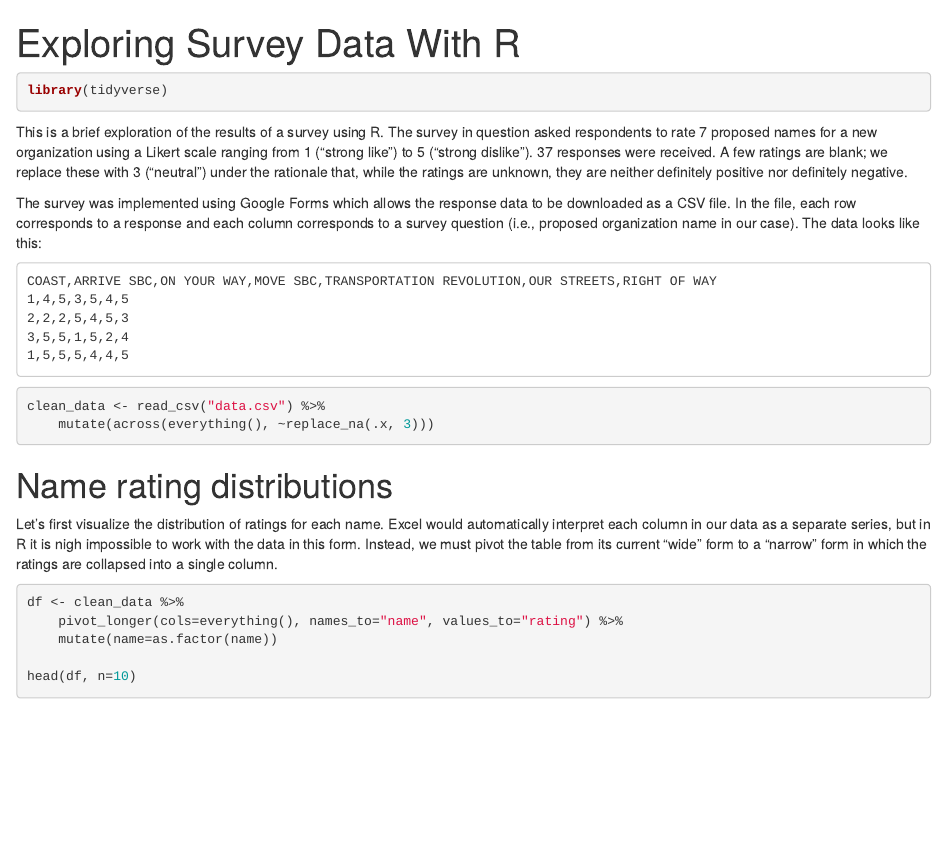
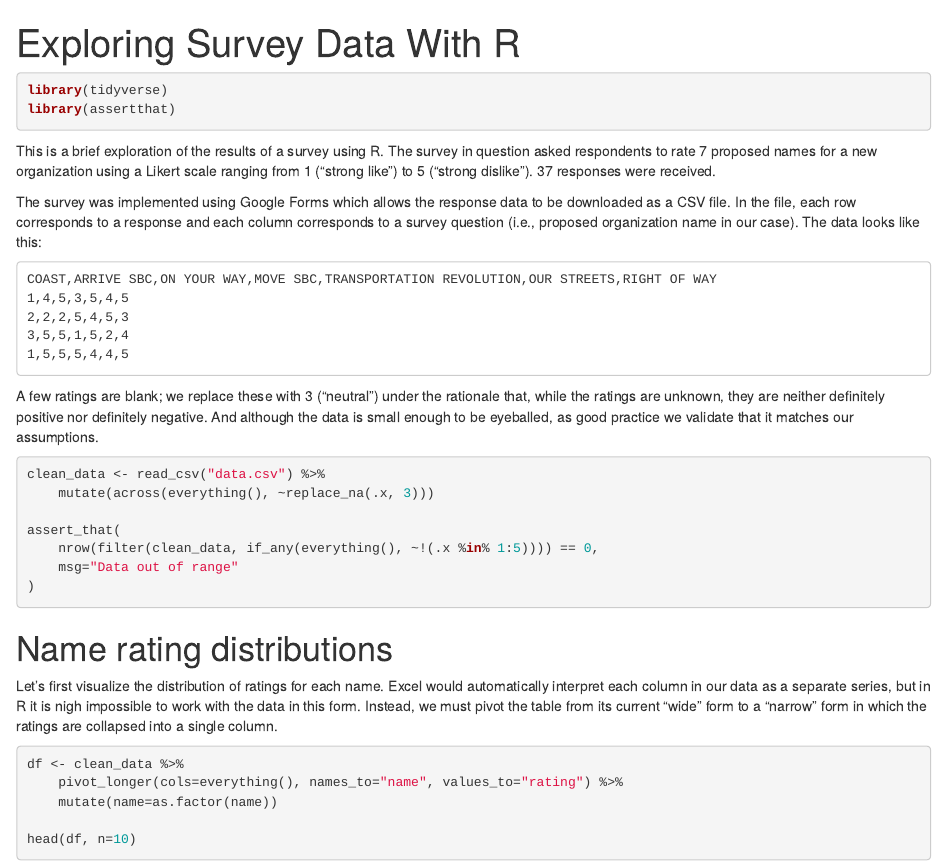
Before and after one commit to gjanee/name-survey, an R Markdown document (index.Rmd): the page in a window 1100 px wide, from its top. Rendered offline with R 4.5, knitr and Pandoc, with nearby package versions; code that draws random numbers runs with fixed seeds of ours; a font, style sheet, LaTeX package, included part or bibliography that could not be used is replaced or left out.

Commit message:
Add data validation

````diff
--- a/index.Rmd
+++ b/index.Rmd
@@ -10,9 +10,10 @@ knitr::opts_chunk$set(echo=TRUE)
 
 ```{r message=FALSE, warning=FALSE}
 library(tidyverse)
+library(assertthat)
 ```
 
-This is a brief exploration of the results of a survey using R.  The survey in question asked respondents to rate 7 proposed names for a new organization using a Likert scale ranging from 1 ("strong like") to 5 ("strong dislike").  37 responses were received.  A few ratings are blank; we replace these with 3 ("neutral") under the rationale that, while the ratings are unknown, they are neither definitely positive nor definitely negative.
+This is a brief exploration of the results of a survey using R.  The survey in question asked respondents to rate 7 proposed names for a new organization using a Likert scale ranging from 1 ("strong like") to 5 ("strong dislike").  37 responses were received.
 
 The survey was implemented using Google Forms which allows the response data to be downloaded as a CSV file.  In the file, each row corresponds to a response and each column corresponds to a survey question (i.e., proposed organization name in our case).  The data looks like this:
 
@@ -20,9 +21,16 @@ The survey was implemented using Google Forms which allows the response data to
 cat(read_lines("data.csv", n_max=5), sep="\n")
 ```
 
-```{r message=FALSE}
+A few ratings are blank; we replace these with 3 ("neutral") under the rationale that, while the ratings are unknown, they are neither definitely positive nor definitely negative.  And although the data is small enough to be eyeballed, as good practice we validate that it matches our assumptions.
+
+```{r results=FALSE, message=FALSE}
 clean_data <- read_csv("data.csv") %>%
     mutate(across(everything(), ~replace_na(.x, 3)))
+
+assert_that(
+    nrow(filter(clean_data, if_any(everything(), ~!(.x %in% 1:5)))) == 0,
+    msg="Data out of range"
+)
 ```
 
 # Name rating distributions
````
Also changed, not shown: index.html.
